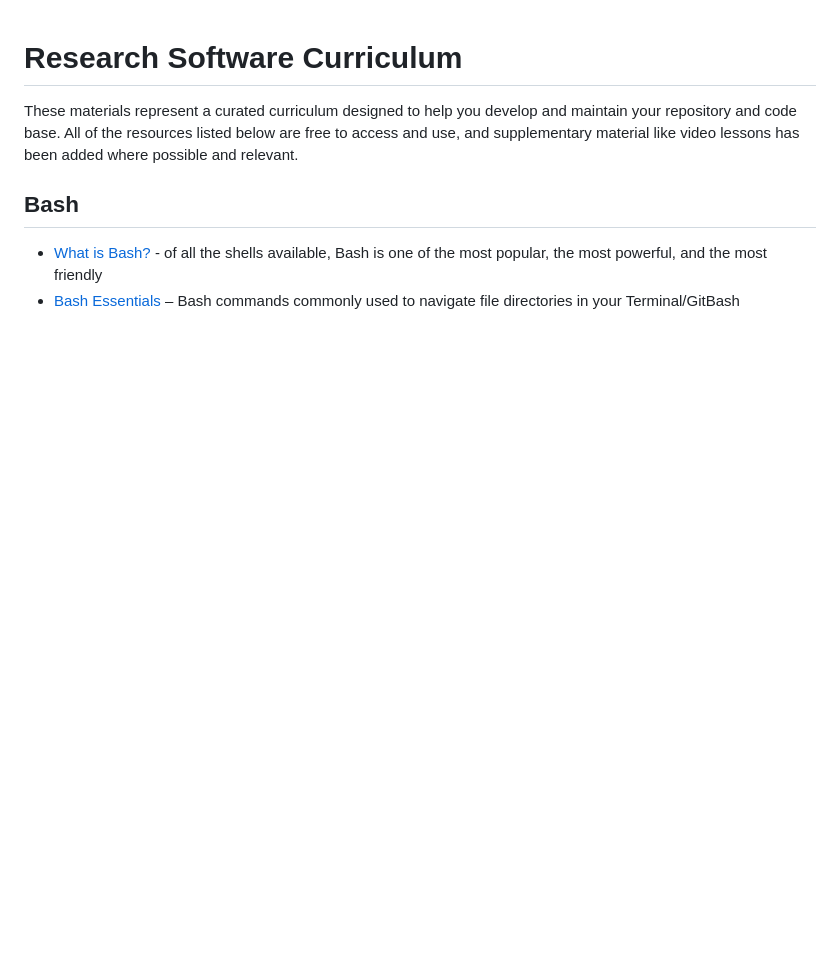
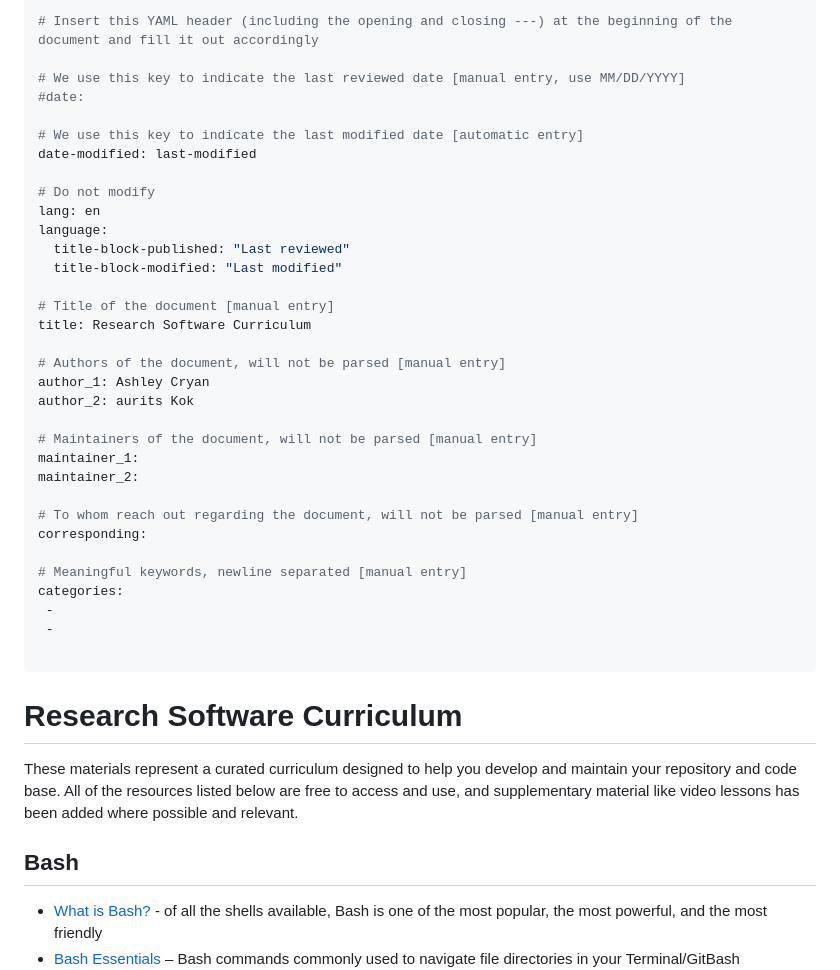
Before and after one commit to TU-Delft-DCC/TU-Delft-DCC.github.io, a Markdown page: docs/resources/curriculum.md, the part around the change. Rendered like a GitHub page; blank space fills up the shorter version.

Commit message:
Update curriculum.md
#122 Add YAML front matter

```diff
--- a/docs/resources/curriculum.md
+++ b/docs/resources/curriculum.md
@@ -1,9 +1,38 @@
-<!-- ---
-section: resources
-title: Curriculum
+---
+# Insert this YAML header (including the opening and closing ---) at the beginning of the document and fill it out accordingly
+
+# We use this key to indicate the last reviewed date [manual entry, use MM/DD/YYYY]
+#date:
+
+# We use this key to indicate the last modified date [automatic entry]
+date-modified: last-modified
+
+# Do not modify
+lang: en
+language:
+  title-block-published: "Last reviewed"
+  title-block-modified: "Last modified"
+
+# Title of the document [manual entry]
+title: Research Software Curriculum
+
+# Authors of the document, will not be parsed [manual entry]
 author_1: Ashley Cryan
-author_2: Maurits Kok
---- -->
+author_2: aurits Kok
+
+# Maintainers of the document, will not be parsed [manual entry]
+maintainer_1:
+maintainer_2:
+
+# To whom reach out regarding the document, will not be parsed [manual entry]
+corresponding:
+
+# Meaningful keywords, newline separated [manual entry]
+categories:
+ -
+ -
+
+---
 
 # Research Software Curriculum
 These materials represent a curated curriculum designed to help you develop and maintain your repository and code base. All of the resources listed below are free to access and use, and supplementary material like video lessons has been added where possible and relevant.
```
